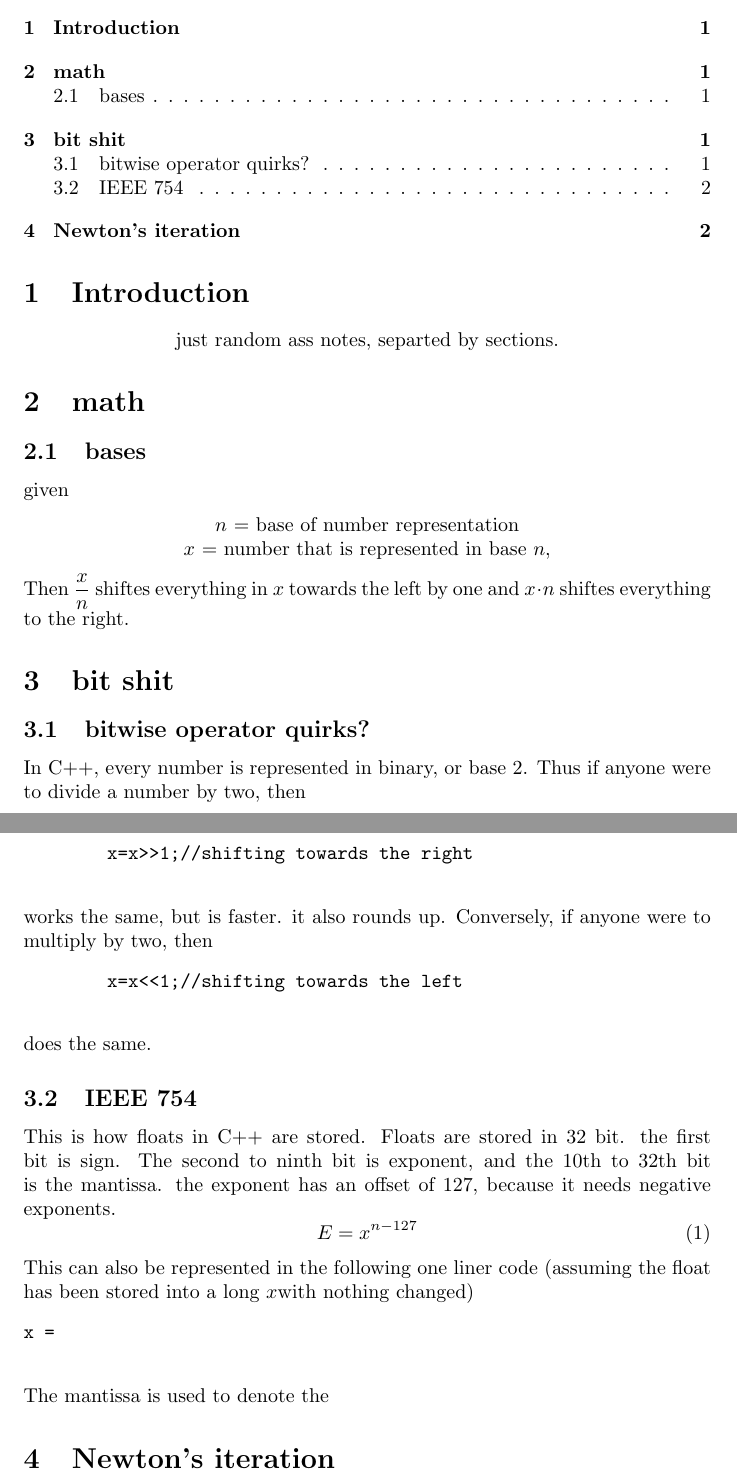
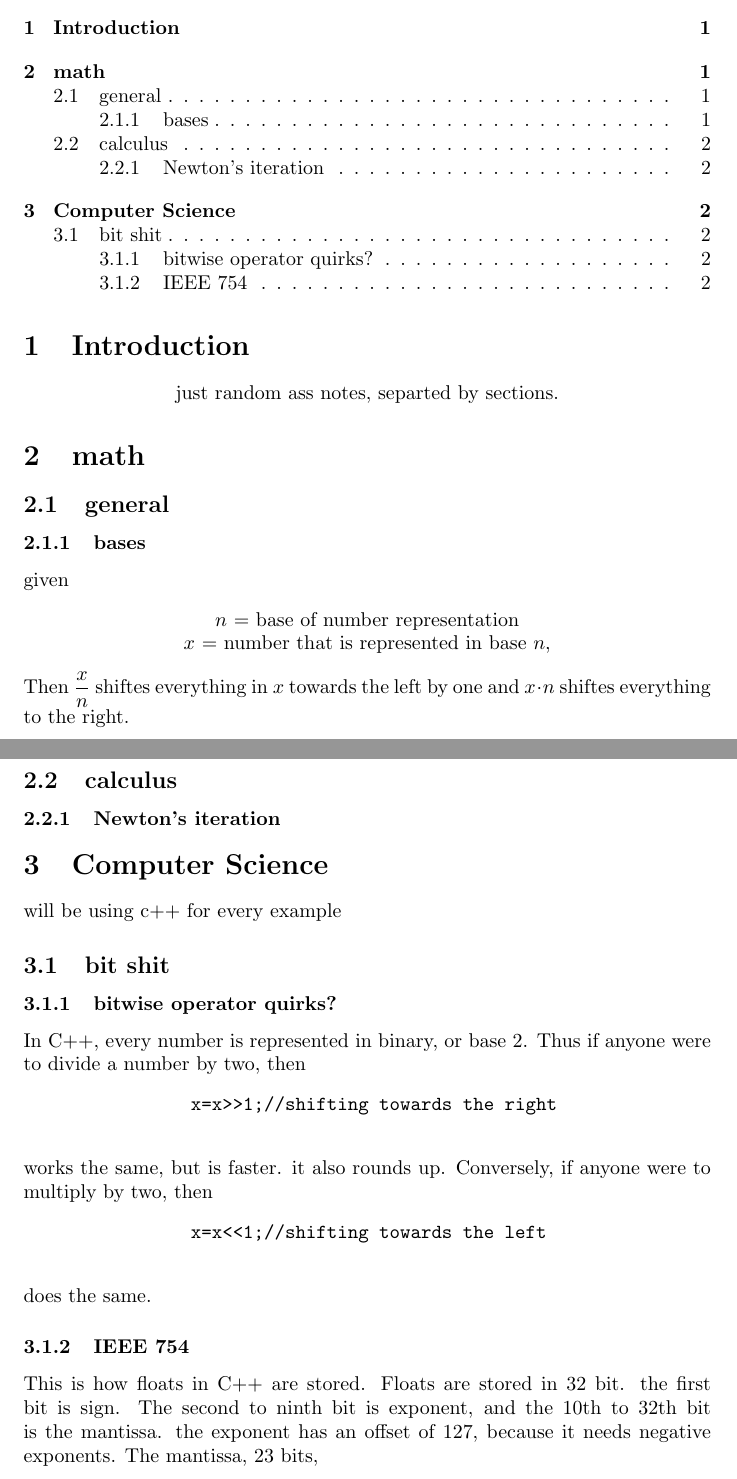
Before and after one commit to muchyesdawg/lnotes, a LaTeX document (math.tex): two parts of pages 1 and 2 of 2, joined at a grey line, cut so that both start at the same text. Compiled offline with pdfLaTeX.

Commit message:
goofed up shit

```diff
--- a/math.tex
+++ b/math.tex
@@ -18,14 +18,19 @@
         just random ass notes, separted by sections.
     \end{center}
 \section{math}
-    \subsection{bases}
+    \subsection{general}
+        \subsubsection{bases}
         given  \begin{center}
             $n$ = base of number representation\\
             $x$ = number that is represented in base $n$,
         \end{center}
         Then $\dfrac{x}{n}$ shiftes everything in $x$ towards the left by one and $x\cdot n$ shiftes everything to the right.
-\section{bit shit}
-\subsection{bitwise operator quirks?}
+    \subsection{calculus}
+        \subsubsection{Newton's iteration}
+\section{Computer Science}
+will be using c++ for every example
+    \subsection{bit shit}
+        \subsubsection{bitwise operator quirks?}
             In C++, every number is represented in binary, or base 2. Thus if anyone were to divide a number by two, then
             \begin{verbatim}
                 x=x>>1;//shifting towards the right
@@ -35,20 +40,11 @@
                 x=x<<1;//shifting towards the left
             \end{verbatim}
             does the same.
-\subsection{IEEE 754}
+        \subsubsection{IEEE 754}
             This is how floats in C++ are stored. Floats are stored in 32 bit. the first bit is sign.
             The second to ninth bit is exponent, and the 10th to 32th bit is the mantissa. the exponent has
-    an offset of 127, because it needs negative exponents.
-    \begin{equation}
-        E = x^{n-127}
-    \end{equation}
-    This can also be represented in the following one liner code (assuming the float has been stored into a long $x$with nothing changed)
-    \begin{verbatim}
-x =
-    \end{verbatim}
-    The mantissa is used to denote the
+            an offset of 127, because it needs negative exponents. The mantissa, 23 bits,
 
 
-\section{Newton's iteration}
 
 \end{document} % End document
```
Also changed, not shown: test.tex (added, +22 -0 lines), math.pdf, test.pdf (added), 11 other files. Lines whose indentation alone changed are shown as unchanged.
